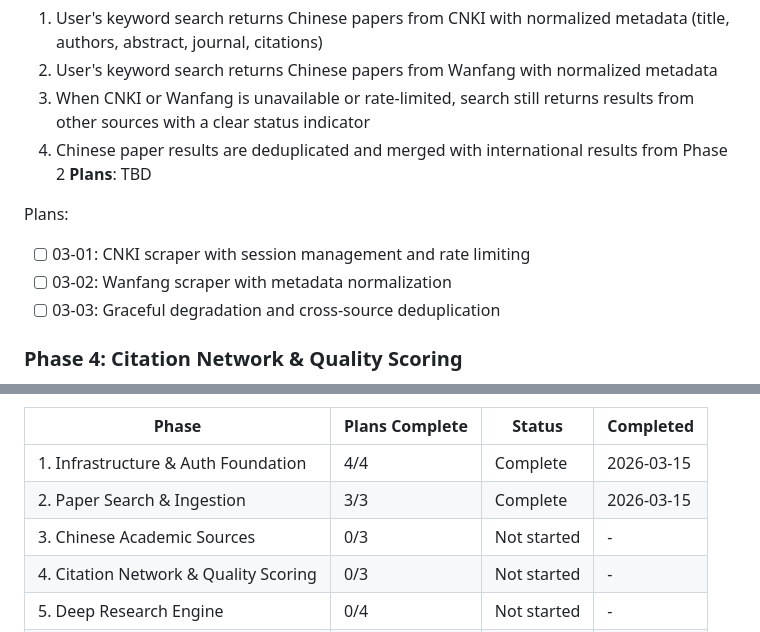
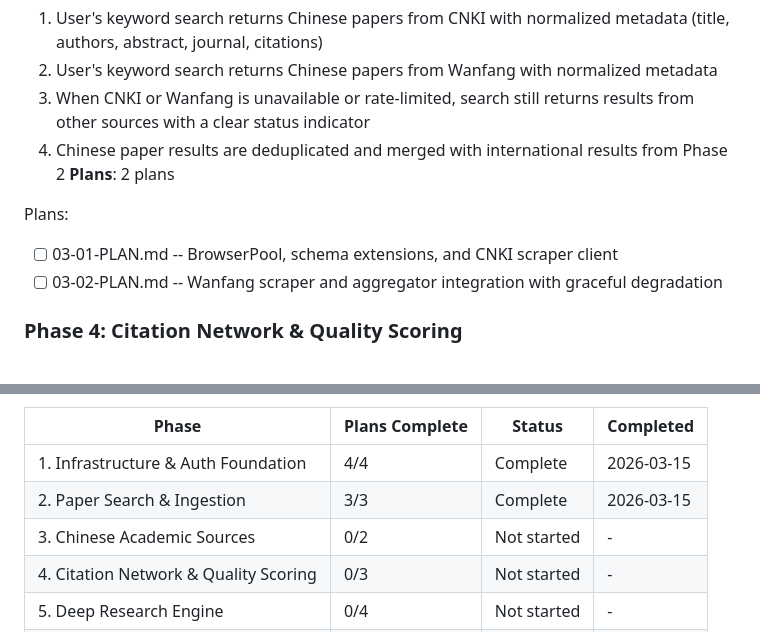
Before and after one commit to LaiosOvO/studyhub, a Markdown page: .planning/ROADMAP.md, 2 parts joined by grey strips. Rendered like a GitHub page.

Commit message:
docs(03): create phase 3 plans (2 plans, 2 waves)

```diff
--- a/.planning/ROADMAP.md
+++ b/.planning/ROADMAP.md
@@ -69,12 +69,11 @@ Plans:
   2. User's keyword search returns Chinese papers from Wanfang with normalized metadata
   3. When CNKI or Wanfang is unavailable or rate-limited, search still returns results from other sources with a clear status indicator
   4. Chinese paper results are deduplicated and merged with international results from Phase 2
-**Plans**: TBD
+**Plans**: 2 plans
 
 Plans:
-- [ ] 03-01: CNKI scraper with session management and rate limiting
-- [ ] 03-02: Wanfang scraper with metadata normalization
-- [ ] 03-03: Graceful degradation and cross-source deduplication
+- [ ] 03-01-PLAN.md -- BrowserPool, schema extensions, and CNKI scraper client
+- [ ] 03-02-PLAN.md -- Wanfang scraper and aggregator integration with graceful degradation
 
 ### Phase 4: Citation Network & Quality Scoring
 **Goal**: Users can explore the citation landscape around any paper with quality-ranked results stored in a graph database
@@ -209,7 +208,7 @@ Note: Phase 3 and Phase 4 can execute in parallel (both depend on Phase 2). Phas
 |-------|----------------|--------|-----------|
 | 1. Infrastructure & Auth Foundation | 4/4 | Complete | 2026-03-15 |
 | 2. Paper Search & Ingestion | 3/3 | Complete | 2026-03-15 |
-| 3. Chinese Academic Sources | 0/3 | Not started | - |
+| 3. Chinese Academic Sources | 0/2 | Not started | - |
 | 4. Citation Network & Quality Scoring | 0/3 | Not started | - |
 | 5. Deep Research Engine | 0/4 | Not started | - |
 | 6. Paper Map Visualization | 0/3 | Not started | - |
```
Also changed, not shown: 2 other files.
